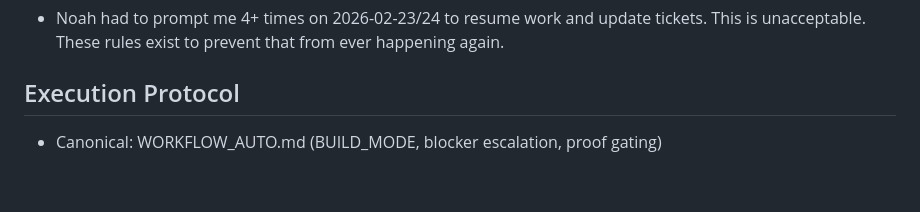
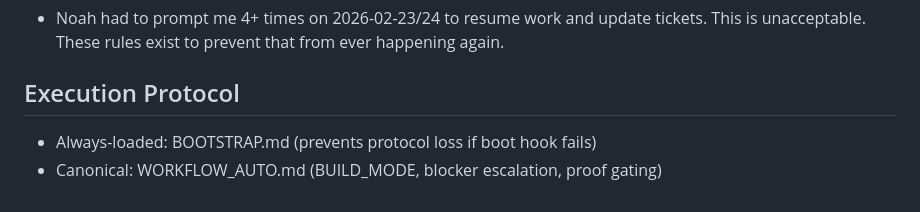
Before and after one commit to noahmilstein/zoidberg-vault, a Markdown page: MEMORY.md, the part around the change. Drawn GitHub-style.

```diff
--- a/MEMORY.md
+++ b/MEMORY.md
@@ -116,4 +116,5 @@ Violation of this rule is considered execution failure.
 
 
 ## Execution Protocol
+- Always-loaded: BOOTSTRAP.md (prevents protocol loss if boot hook fails)
 - Canonical: WORKFLOW_AUTO.md (BUILD_MODE, blocker escalation, proof gating)
```
Also changed, not shown: BOOTSTRAP.md (added, +35 -0 lines).
